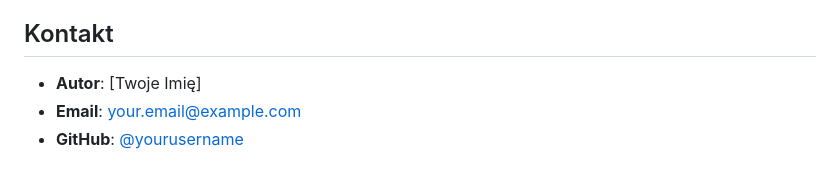
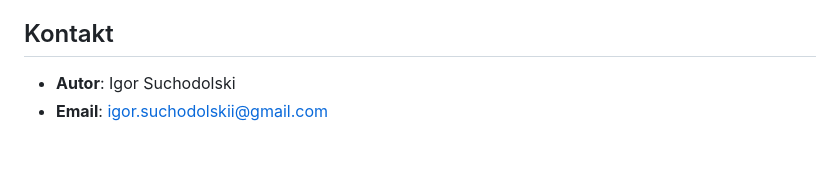
Before and after one commit to m4jorskyy/Podpis_cyfrowy, a Markdown page: README.md, the part around the change. GitHub-like rendering.

```diff
--- a/README.md
+++ b/README.md
@@ -230,6 +230,5 @@ Jeśli znajdziesz błąd lub masz sugestię:
 
 ## Kontakt
 
-- **Autor**: [Twoje Imię]
-- **Email**: your.email@example.com
-- **GitHub**: [@yourusername](https://github.com/yourusername)
+- **Autor**: Igor Suchodolski
+- **Email**: igor.suchodolskii@gmail.com
```
